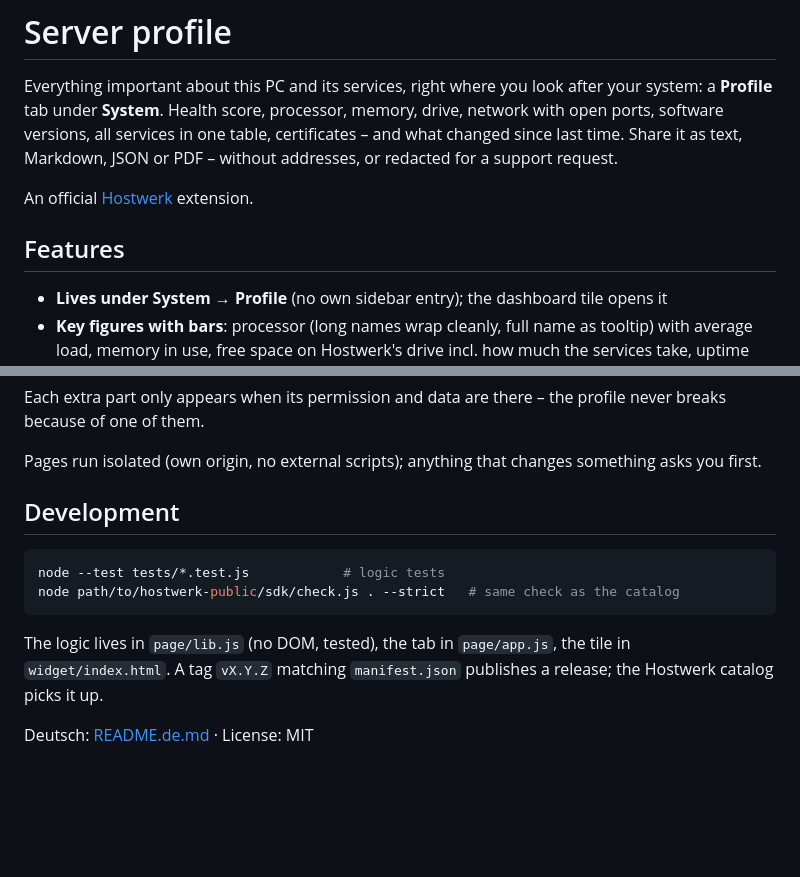
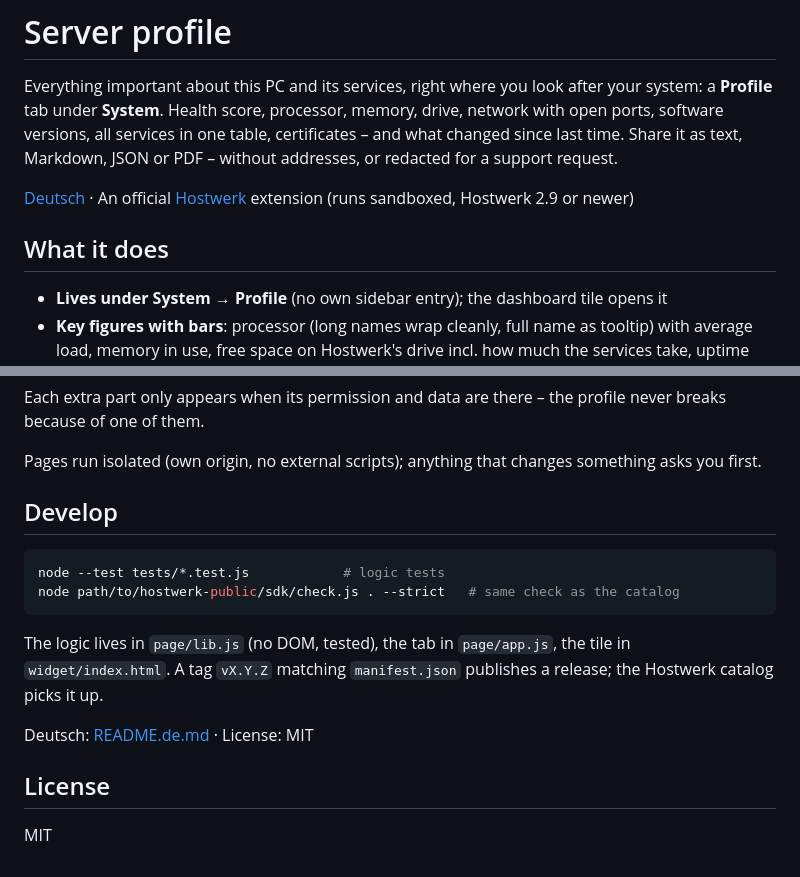
Before and after one commit to Passimoritz/hostwerk-ext-server-card, a Markdown page: README.md, 2 parts joined by grey strips. GitHub-like rendering; blank space fills up the shorter version.

Commit message:
README: einheitlicher Aufbau
Co-Authored-By: Claude Opus 5.5 <noreply@anthropic.com>

````diff
--- a/README.md
+++ b/README.md
@@ -4,9 +4,9 @@
 
 Everything important about this PC and its services, right where you look after your system: a **Profile** tab under **System**. Health score, processor, memory, drive, network with open ports, software versions, all services in one table, certificates – and what changed since last time. Share it as text, Markdown, JSON or PDF – without addresses, or redacted for a support request.
 
-An official [Hostwerk](https://github.com/Passimoritz/hostwerk-public) extension.
+[Deutsch](README.de.md) · An official [Hostwerk](https://github.com/Passimoritz/hostwerk-public) extension (runs sandboxed, Hostwerk 2.9 or newer)
 
-## Features
+## What it does
 
 - **Lives under System → Profile** (no own sidebar entry); the dashboard tile opens it
 - **Key figures with bars**: processor (long names wrap cleanly, full name as tooltip) with average load, memory in use, free space on Hostwerk's drive incl. how much the services take, uptime since when, local IP
@@ -37,7 +37,7 @@ Each extra part only appears when its permission and data are there – the prof
 
 Pages run isolated (own origin, no external scripts); anything that changes something asks you first.
 
-## Development
+## Develop
 
 ```bash
 node --test tests/*.test.js            # logic tests
@@ -47,3 +47,7 @@ node path/to/hostwerk-public/sdk/check.js . --strict   # same check as the catal
 The logic lives in `page/lib.js` (no DOM, tested), the tab in `page/app.js`, the tile in `widget/index.html`. A tag `vX.Y.Z` matching `manifest.json` publishes a release; the Hostwerk catalog picks it up.
 
 Deutsch: [README.de.md](README.de.md) · License: MIT
+
+## License
+
+MIT
````
Also changed, not shown: README.de.md (+7 -3 lines).
